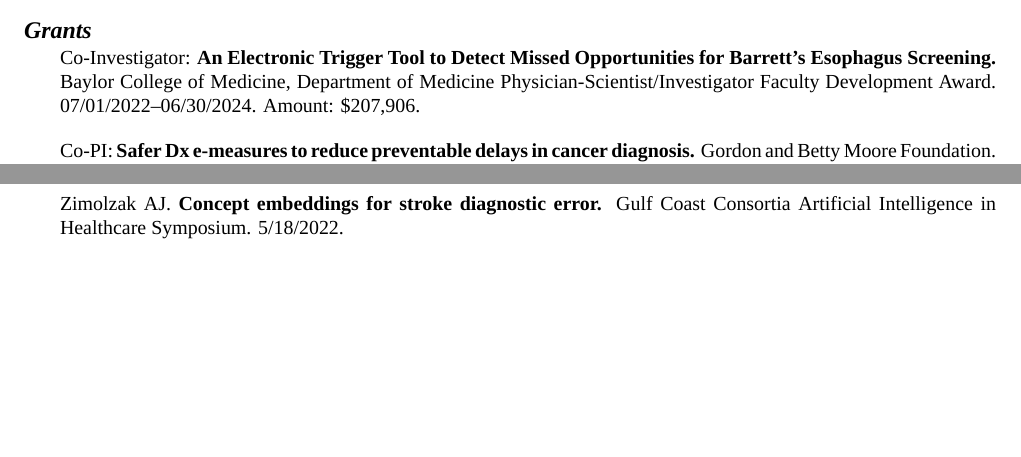
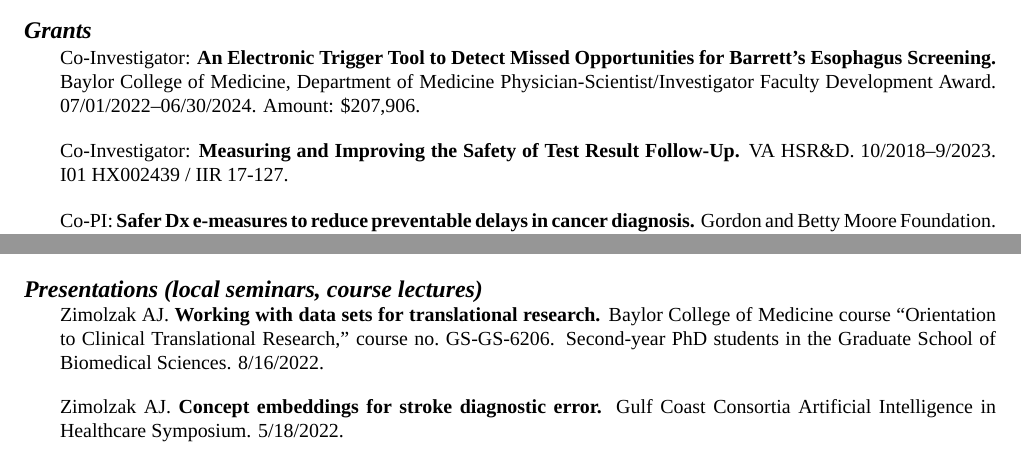
Before and after one commit to zimolzak/cv, a LaTeX CV (zimolzak-cv-pre.tex): two parts of pages 3 and 6 of 9 before the commit and two parts of pages 3 and 8 of 10 after it, joined at a grey line, cut so that both start at the same text, the shorter picture padded with empty space. Compiled offline with XeLaTeX; a missing font is replaced by an installed copy or a similar font.

Commit message:
New section for local talks. Note 1 more grant.

```diff
--- a/zimolzak-cv-pre.tex
+++ b/zimolzak-cv-pre.tex
@@ -219,11 +219,9 @@
 Faculty Development Award. 07/01/2022\ndash{}06/30/2024. Amount:
 \$207,906.
 
-% fixme - insert this too even though 0% ?
-%% I01 HX002439 / IIR 17-127
-%% Singh (PI), Role: co-investigator, donated time
-%% 10/2018-9/2023
-%% Measuring and Improving the Safety of Test Result Follow-Up
+Co-Investigator: \textbf{Measuring and Improving the Safety of Test
+  Result Follow-Up.} VA HSR\&D. 10/2018\ndash{}9/2023. I01 HX002439 /
+IIR 17-127.
 
 Co-PI: \textbf{Safer Dx e-measures to reduce preventable delays in
   cancer diagnosis.} Gordon and Betty Moore Foundation.
@@ -711,3 +673,17 @@
   Predictor of Later Adherence.} American Medical Informatics
 Association Summit on Clinical Research Informatics. San Francisco;
 3/20/2013.
+
+
+
+
+\section*{Presentations (local seminars, course lectures)} %reverse chron
+
+Zimolzak AJ. \textbf{Working with data sets for translational
+  research.} Baylor College of Medicine course ``Orientation to
+Clinical Translational Research,'' course no.\ GS-GS-6206. Second-year
+PhD students in the Graduate School of Biomedical Sciences. 8/16/2022.
+
+Zimolzak AJ. \textbf{Concept embeddings for stroke diagnostic error.}
+Gulf Coast Consortia Artificial Intelligence in Healthcare Symposium.
+5/18/2022.
```
Also changed, not shown: README.md, zimolzak-cv-pre.tex (57 more changed lines).
